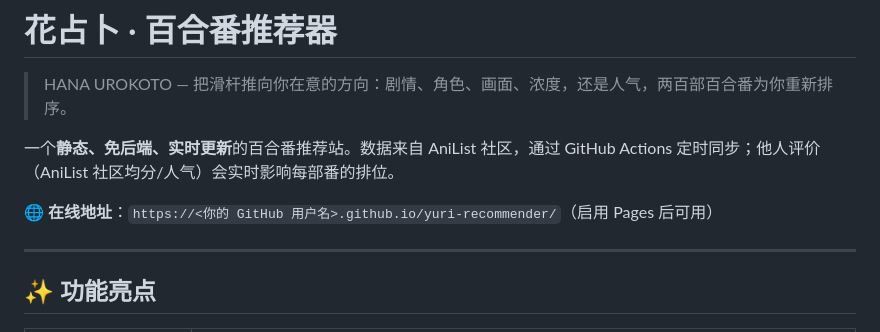
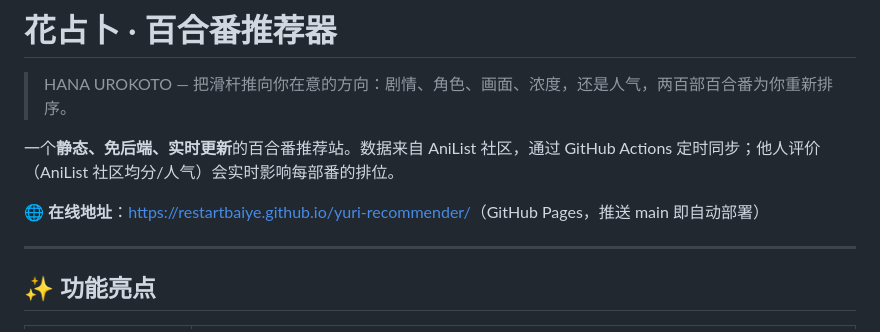
Before and after one commit to RestartBaiYe/yuri-recommender, a Markdown page: README.md, the part around the change. GitHub-like rendering.

Commit message:
docs: 补充线上 Pages 地址

```diff
--- a/README.md
+++ b/README.md
@@ -4,7 +4,7 @@
 
 一个**静态、免后端、实时更新**的百合番推荐站。数据来自 AniList 社区，通过 GitHub Actions 定时同步；他人评价（AniList 社区均分/人气）会实时影响每部番的排位。
 
-🌐 **在线地址**：`https://<你的 GitHub 用户名>.github.io/yuri-recommender/`（启用 Pages 后可用）
+🌐 **在线地址**：[https://restartbaiye.github.io/yuri-recommender/](https://restartbaiye.github.io/yuri-recommender/)（GitHub Pages，推送 main 即自动部署）
 
 ---
 
```
